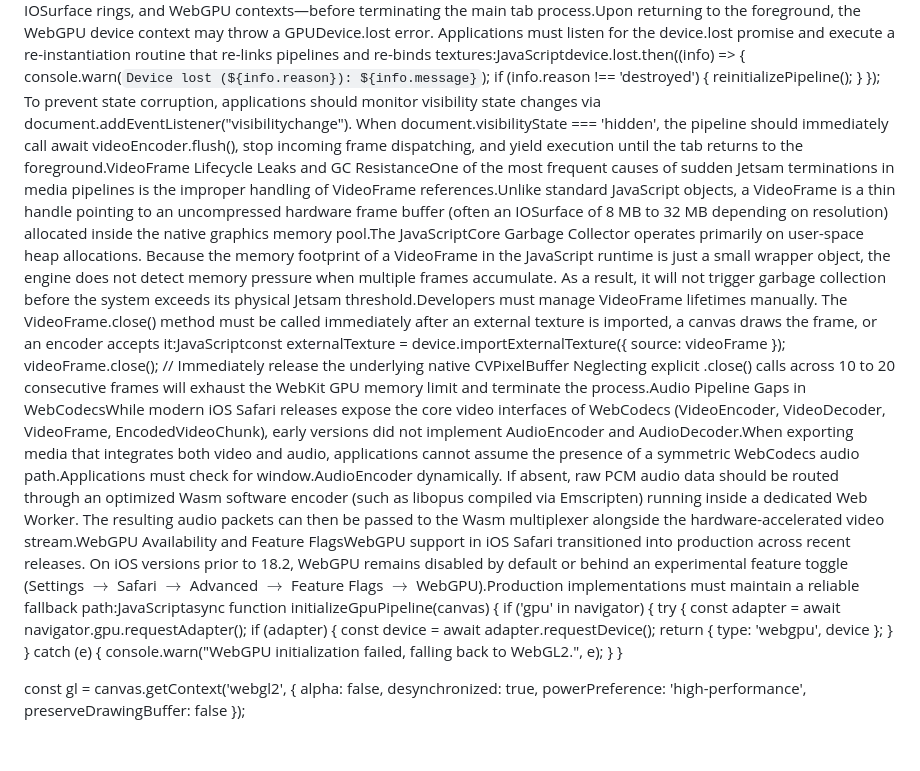
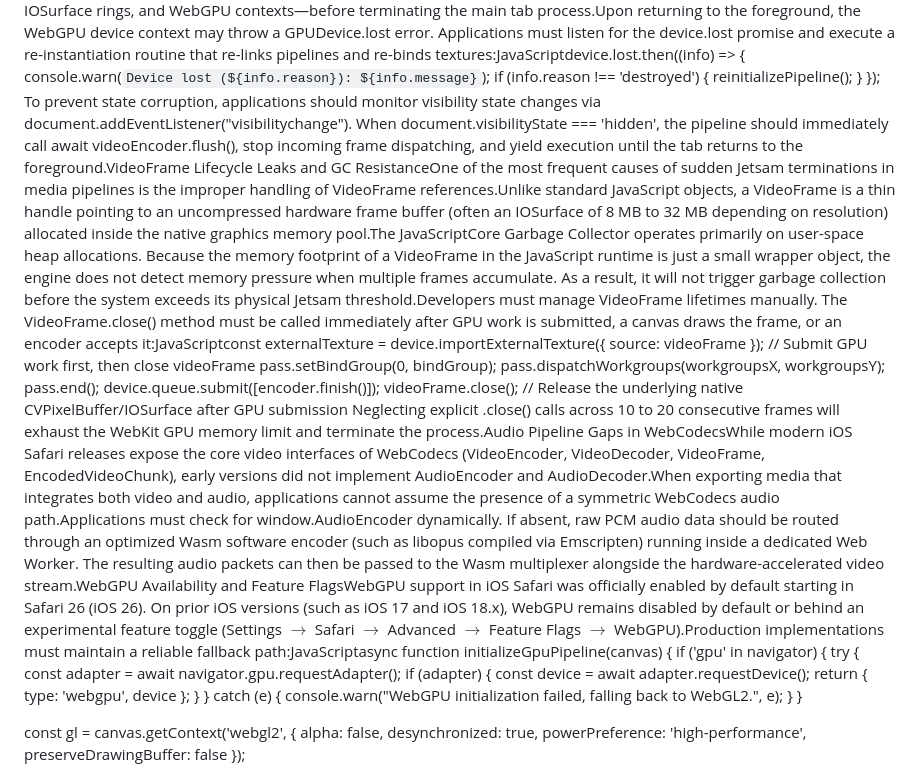
Before and after one commit to phathua/webp-metal-wasm, a Markdown page: docs/iOS WebKit Media Processing Optimization.md, the part around one of its changes. Drawn GitHub-style; blank space fills up the shorter version.

Commit message:
docs: Cập nhật chi tiết kỹ thuật xử lý bộ nhớ đồ họa và vòng đời VideoFrame

```diff
--- a/docs/iOS WebKit Media Processing Optimization.md
+++ b/docs/iOS WebKit Media Processing Optimization.md
@@ -252,9 +252,14 @@ These compilation flags provide specific protections against runtime failure on
     reinitializePipeline();
   }
 });
-To prevent state corruption, applications should monitor visibility state changes via document.addEventListener("visibilitychange"). When document.visibilityState === 'hidden', the pipeline should immediately call await videoEncoder.flush(), stop incoming frame dispatching, and yield execution until the tab returns to the foreground.VideoFrame Lifecycle Leaks and GC ResistanceOne of the most frequent causes of sudden Jetsam terminations in media pipelines is the improper handling of VideoFrame references.Unlike standard JavaScript objects, a VideoFrame is a thin handle pointing to an uncompressed hardware frame buffer (often an IOSurface of 8 MB to 32 MB depending on resolution) allocated inside the native graphics memory pool.The JavaScriptCore Garbage Collector operates primarily on user-space heap allocations. Because the memory footprint of a VideoFrame in the JavaScript runtime is just a small wrapper object, the engine does not detect memory pressure when multiple frames accumulate. As a result, it will not trigger garbage collection before the system exceeds its physical Jetsam threshold.Developers must manage VideoFrame lifetimes manually. The VideoFrame.close() method must be called immediately after an external texture is imported, a canvas draws the frame, or an encoder accepts it:JavaScriptconst externalTexture = device.importExternalTexture({ source: videoFrame });
-videoFrame.close(); // Immediately release the underlying native CVPixelBuffer
-Neglecting explicit .close() calls across 10 to 20 consecutive frames will exhaust the WebKit GPU memory limit and terminate the process.Audio Pipeline Gaps in WebCodecsWhile modern iOS Safari releases expose the core video interfaces of WebCodecs (VideoEncoder, VideoDecoder, VideoFrame, EncodedVideoChunk), early versions did not implement AudioEncoder and AudioDecoder.When exporting media that integrates both video and audio, applications cannot assume the presence of a symmetric WebCodecs audio path.Applications must check for window.AudioEncoder dynamically. If absent, raw PCM audio data should be routed through an optimized Wasm software encoder (such as libopus compiled via Emscripten) running inside a dedicated Web Worker. The resulting audio packets can then be passed to the Wasm multiplexer alongside the hardware-accelerated video stream.WebGPU Availability and Feature FlagsWebGPU support in iOS Safari transitioned into production across recent releases. On iOS versions prior to 18.2, WebGPU remains disabled by default or behind an experimental feature toggle (Settings $\rightarrow$ Safari $\rightarrow$ Advanced $\rightarrow$ Feature Flags $\rightarrow$ WebGPU).Production implementations must maintain a reliable fallback path:JavaScriptasync function initializeGpuPipeline(canvas) {
+To prevent state corruption, applications should monitor visibility state changes via document.addEventListener("visibilitychange"). When document.visibilityState === 'hidden', the pipeline should immediately call await videoEncoder.flush(), stop incoming frame dispatching, and yield execution until the tab returns to the foreground.VideoFrame Lifecycle Leaks and GC ResistanceOne of the most frequent causes of sudden Jetsam terminations in media pipelines is the improper handling of VideoFrame references.Unlike standard JavaScript objects, a VideoFrame is a thin handle pointing to an uncompressed hardware frame buffer (often an IOSurface of 8 MB to 32 MB depending on resolution) allocated inside the native graphics memory pool.The JavaScriptCore Garbage Collector operates primarily on user-space heap allocations. Because the memory footprint of a VideoFrame in the JavaScript runtime is just a small wrapper object, the engine does not detect memory pressure when multiple frames accumulate. As a result, it will not trigger garbage collection before the system exceeds its physical Jetsam threshold.Developers must manage VideoFrame lifetimes manually. The VideoFrame.close() method must be called immediately after GPU work is submitted, a canvas draws the frame, or an encoder accepts it:JavaScriptconst externalTexture = device.importExternalTexture({ source: videoFrame });
+// Submit GPU work first, then close videoFrame
+pass.setBindGroup(0, bindGroup);
+pass.dispatchWorkgroups(workgroupsX, workgroupsY);
+pass.end();
+device.queue.submit([encoder.finish()]);
+videoFrame.close(); // Release the underlying native CVPixelBuffer/IOSurface after GPU submission
+Neglecting explicit .close() calls across 10 to 20 consecutive frames will exhaust the WebKit GPU memory limit and terminate the process.Audio Pipeline Gaps in WebCodecsWhile modern iOS Safari releases expose the core video interfaces of WebCodecs (VideoEncoder, VideoDecoder, VideoFrame, EncodedVideoChunk), early versions did not implement AudioEncoder and AudioDecoder.When exporting media that integrates both video and audio, applications cannot assume the presence of a symmetric WebCodecs audio path.Applications must check for window.AudioEncoder dynamically. If absent, raw PCM audio data should be routed through an optimized Wasm software encoder (such as libopus compiled via Emscripten) running inside a dedicated Web Worker. The resulting audio packets can then be passed to the Wasm multiplexer alongside the hardware-accelerated video stream.WebGPU Availability and Feature FlagsWebGPU support in iOS Safari was officially enabled by default starting in Safari 26 (iOS 26). On prior iOS versions (such as iOS 17 and iOS 18.x), WebGPU remains disabled by default or behind an experimental feature toggle (Settings $\rightarrow$ Safari $\rightarrow$ Advanced $\rightarrow$ Feature Flags $\rightarrow$ WebGPU).Production implementations must maintain a reliable fallback path:JavaScriptasync function initializeGpuPipeline(canvas) {
   if ('gpu' in navigator) {
     try {
       const adapter = await navigator.gpu.requestAdapter();
```
Also changed, not shown: other parts of docs/iOS WebKit Media Processing Optimization.md (+3 -3 lines), docs/Tối ưu Hiệu năng trên Watt cho Media Processing trên iOS_ Kiến trúc Hybrid WebGPU-WASM-WebCodecs Tự điều chỉnh.md (+8 -8 lines), docs/iOS WebGPU WASM Media Pipeline.md (+1 -1 lines).
